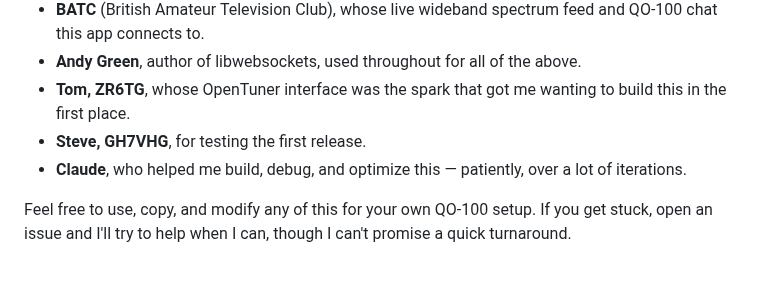
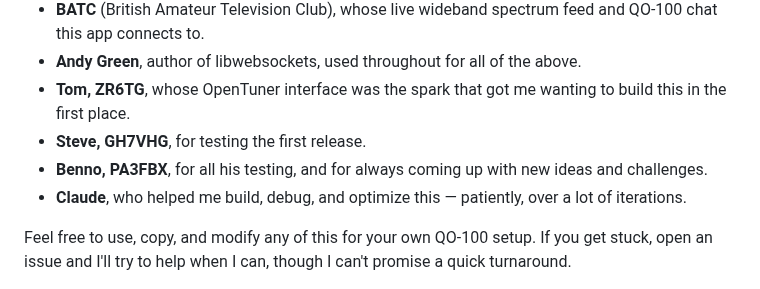
Before and after one commit to HB9IIU/QO100-RASPI-RECEIVER, a Markdown page: README.md, the part around the change. Drawn GitHub-style.

Commit message:
README: thank Benno, PA3FBX

```diff
--- a/README.md
+++ b/README.md
@@ -340,6 +340,7 @@ thanks are owed to:
 - **Andy Green**, author of libwebsockets, used throughout for all of the above.
 - **Tom, ZR6TG**, whose OpenTuner interface was the spark that got me wanting to build this in the first place.
 - **Steve, GH7VHG**, for testing the first release.
+- **Benno, PA3FBX**, for all his testing, and for always coming up with new ideas and challenges.
 - **Claude**, who helped me build, debug, and optimize this — patiently, over a lot of iterations.
 
 Feel free to use, copy, and modify any of this for your own QO-100 setup.
```
